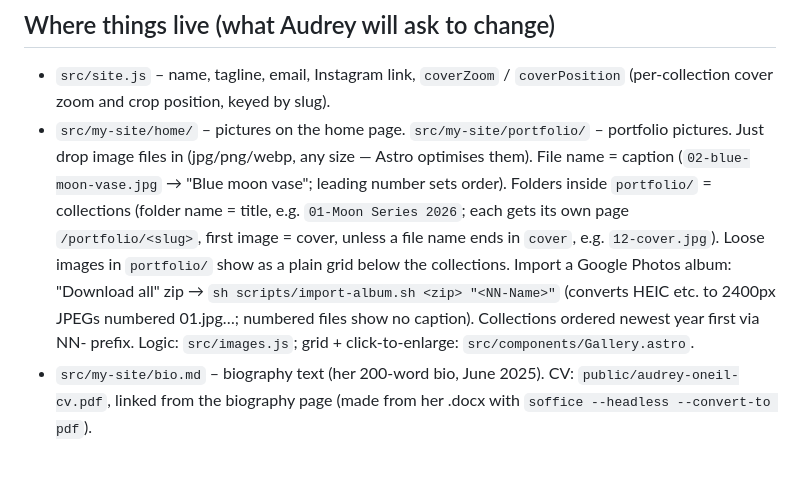
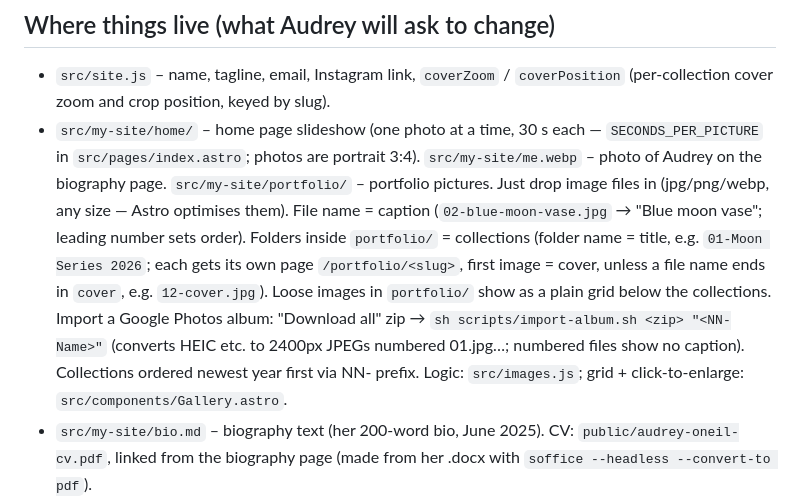
Before and after one commit to ethan-gallant/audreyoneil.com, a Markdown page: CLAUDE.md, the part around the change. GitHub-like rendering; blank space fills up the shorter version.

Commit message:
Notes: slideshow
Co-Authored-By: Claude Opus 5.5 <noreply@anthropic.com>

```diff
--- a/CLAUDE.md
+++ b/CLAUDE.md
@@ -14,7 +14,7 @@ Artist website for Audrey O'Neil (ceramic artist). **Astro** static site (no UI
 
 ## Where things live (what Audrey will ask to change)
 - `src/site.js` – name, tagline, email, Instagram link, `coverZoom` / `coverPosition` (per-collection cover zoom and crop position, keyed by slug).
-- `src/my-site/home/` – pictures on the home page. `src/my-site/portfolio/` – portfolio pictures. Just drop image files in (jpg/png/webp, any size — Astro optimises them). File name = caption (`02-blue-moon-vase.jpg` → "Blue moon vase"; leading number sets order). Folders inside `portfolio/` = collections (folder name = title, e.g. `01-Moon Series 2026`; each gets its own page `/portfolio/<slug>`, first image = cover, unless a file name ends in `cover`, e.g. `12-cover.jpg`). Loose images in `portfolio/` show as a plain grid below the collections. Import a Google Photos album: "Download all" zip → `sh scripts/import-album.sh <zip> "<NN-Name>"` (converts HEIC etc. to 2400px JPEGs numbered 01.jpg…; numbered files show no caption). Collections ordered newest year first via NN- prefix. Logic: `src/images.js`; grid + click-to-enlarge: `src/components/Gallery.astro`.
+- `src/my-site/home/` – home page slideshow (one photo at a time, 30 s each — `SECONDS_PER_PICTURE` in `src/pages/index.astro`; photos are portrait 3:4). `src/my-site/me.webp` – photo of Audrey on the biography page. `src/my-site/portfolio/` – portfolio pictures. Just drop image files in (jpg/png/webp, any size — Astro optimises them). File name = caption (`02-blue-moon-vase.jpg` → "Blue moon vase"; leading number sets order). Folders inside `portfolio/` = collections (folder name = title, e.g. `01-Moon Series 2026`; each gets its own page `/portfolio/<slug>`, first image = cover, unless a file name ends in `cover`, e.g. `12-cover.jpg`). Loose images in `portfolio/` show as a plain grid below the collections. Import a Google Photos album: "Download all" zip → `sh scripts/import-album.sh <zip> "<NN-Name>"` (converts HEIC etc. to 2400px JPEGs numbered 01.jpg…; numbered files show no caption). Collections ordered newest year first via NN- prefix. Logic: `src/images.js`; grid + click-to-enlarge: `src/components/Gallery.astro`.
 - `src/my-site/bio.md` – biography text (her 200-word bio, June 2025). CV: `public/audrey-oneil-cv.pdf`, linked from the biography page (made from her .docx with `soffice --headless --convert-to pdf`).
 - `src/styles.css` – colours (top of file) and fonts. Background = logo charcoal `#222`, accent = hot pink. All text uses Barlow Condensed (closest free match to the name lettering in the logo, which is outlines, not a font).
 - `src/layouts/Base.astro` – top menu + footer (Instagram + email) on every page.
```
